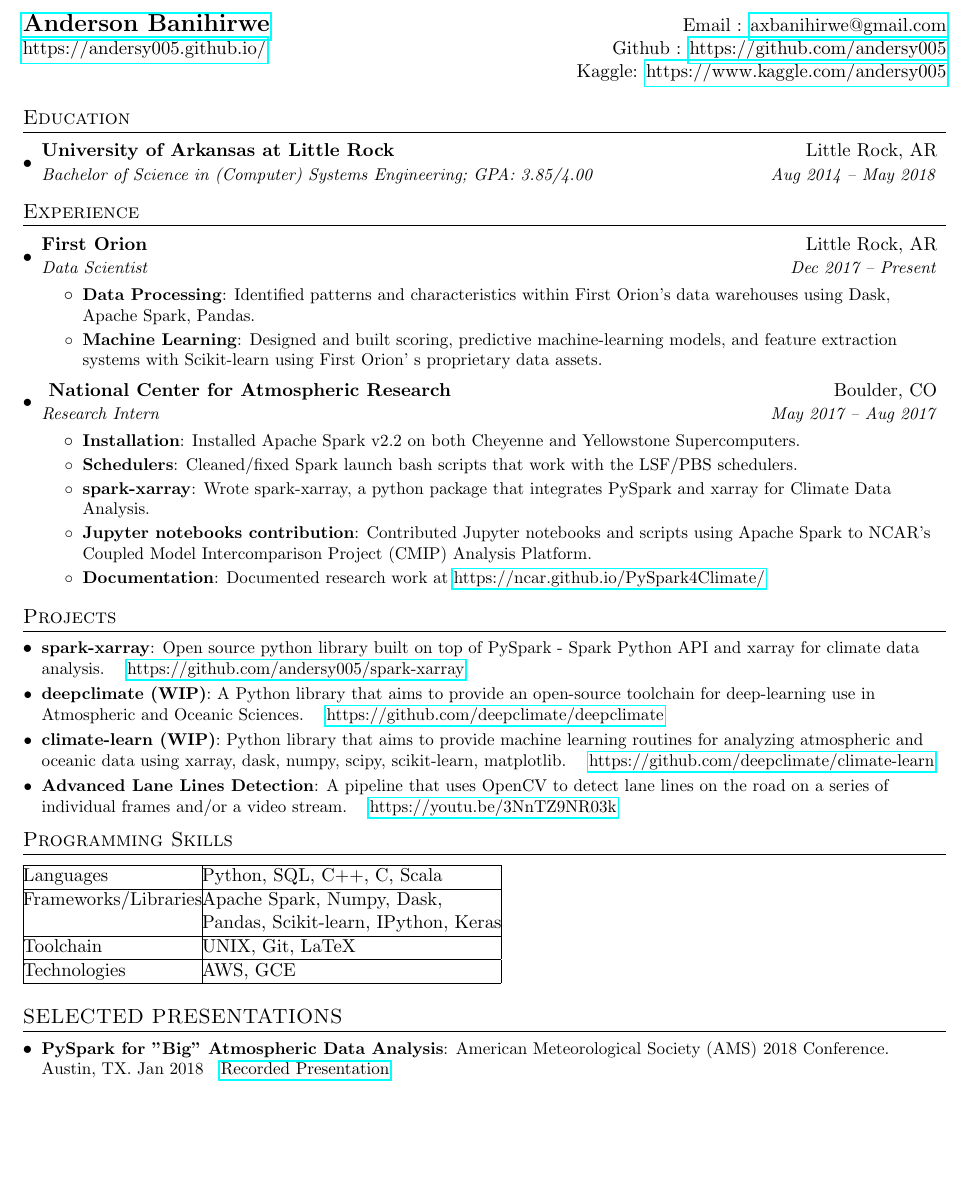
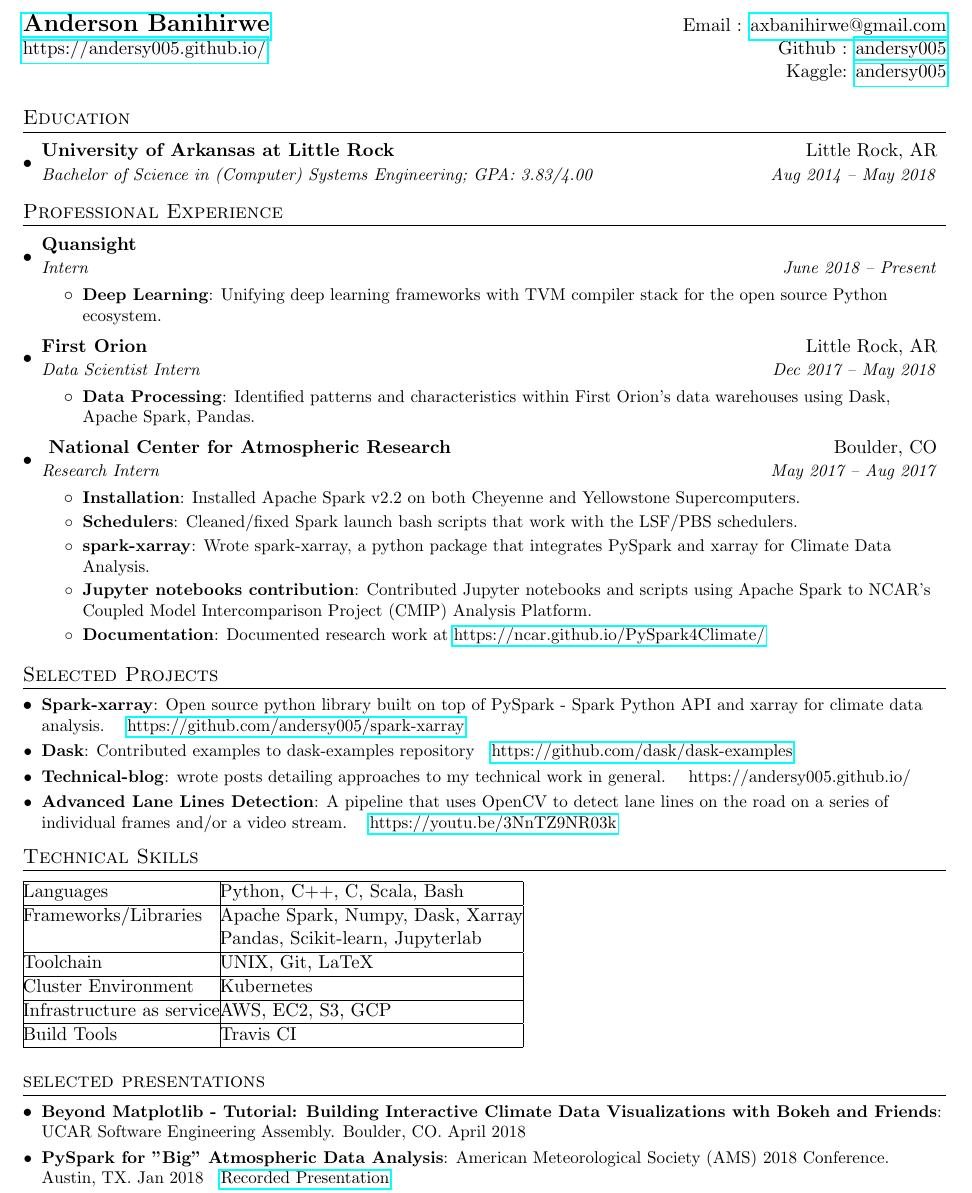
Before and after one commit to andersy005/cv, a LaTeX CV (banihirwe_resume.tex): part of the page, cut so that both start at the same text, the shorter picture padded with empty space. Compiled offline with pdfLaTeX.

Commit message:
add updated version

```diff
--- a/banihirwe_resume.tex
+++ b/banihirwe_resume.tex
@@ -76,8 +76,8 @@
 \begin{tabular*}{\textwidth}{l@{\extracolsep{\fill}}r}
   \textbf{\href{https://andersy005.github.io/}{\Large Anderson Banihirwe}} & Email : \href{mailto:axbanihirwe@gmail.com}{axbanihirwe@gmail.com}\\
   \href{https://andersy005.github.io/}{https://andersy005.github.io/} &
-  Github : \href{https://github.com/andersy005}{https://github.com/andersy005} \\
-  & Kaggle: \href{https://www.kaggle.com/andersy005}{https://www.kaggle.com/andersy005} \\
+  Github : \href{https://github.com/andersy005}{andersy005} \\
+  & Kaggle: \href{https://www.linkedin.com/in/andersy005}{andersy005} \\
 \end{tabular*}
 
 
@@ -86,22 +86,29 @@
   \resumeSubHeadingListStart
     \resumeSubheading
       {University of Arkansas at Little Rock}{Little Rock, AR}
-      {Bachelor of Science in (Computer) Systems Engineering;  GPA: 3.85/4.00}{Aug 2014 -- May 2018}
+      {Bachelor of Science in (Computer) Systems Engineering;  GPA: 3.83/4.00}{Aug 2014 -- May 2018}
   \resumeSubHeadingListEnd
 
 
 %-----------EXPERIENCE-----------------
-\section{Experience}
+\section{Professional Experience}
   \resumeSubHeadingListStart
 
     \resumeSubheading
+      {Quansight}{}
+      {Intern}{June 2018 -- Present}
+      \resumeItemListStart
+        \resumeItem{Deep Learning}
+           {Unifying deep learning frameworks with TVM compiler stack for the open source Python ecosystem.}
+
+      \resumeItemListEnd
+
+    \resumeSubheading
       {First Orion}{Little Rock, AR}
-      {Data Scientist}{Dec 2017 -- Present}
+      {Data Scientist Intern}{Dec 2017 -- May 2018}
       \resumeItemListStart
         \resumeItem{Data Processing}
           {Identified patterns and characteristics within First Orion's data warehouses using Dask, Apache Spark, Pandas.}
-        \resumeItem{Machine Learning}
-           {Designed and built scoring, predictive machine-learning models, and feature extraction systems with Scikit-learn using First Orion' s proprietary data assets.}
 
       \resumeItemListEnd
 
@@ -128,22 +135,26 @@
 
 
 %-----------PROJECTS-----------------
-\section{Projects}
+\section{Selected Projects}
   \resumeSubHeadingListStart
-    \resumeSubItem{spark-xarray}
+    \resumeSubItem{Spark-xarray}
       {Open source python library built on top of PySpark - Spark Python API and xarray for
 climate data analysis.} {\href{https://github.com/andersy005/spark-xarray}{https://github.com/andersy005/spark-xarray}}
-    \resumeSubItem{deepclimate (WIP)}
-      {A Python library that aims to provide an open-source toolchain for deep-learning use in Atmospheric and Oceanic Sciences.} {\href{https://github.com/deepclimate/deepclimate}{https://github.com/deepclimate/deepclimate}}
-    \resumeSubItem{climate-learn (WIP)}
-      {Python library that aims to provide machine learning routines for analyzing atmospheric and oceanic data using xarray, dask, numpy, scipy, scikit-learn, matplotlib.}{\href{https://github.com/deepclimate/climate-learn}{https://github.com/deepclimate/climate-learn}}
+     \resumeSubItem{Dask}
+      {Contributed examples to dask-examples repository} {\href{https://github.com/dask/dask-examples}{https://github.com/dask/dask-examples}}
+    \resumeSubItem{Technical-blog}{wrote posts detailing approaches to my technical work in general.} {https://andersy005.github.io/}
+%    \resumeSubItem{deepclimate (WIP)}
+%      {A Python library that aims to provide an open-source toolchain for deep-learning use in Atmospheric and Oceanic Sciences.} {\href{https://github.com/deepclimate/deepclimate}{https://github.com/deepclimate/deepclimate}}
+%    \resumeSubItem{climate-learn (WIP)}
+%      {Python library that aims to provide machine learning routines for analyzing atmospheric and oceanic data using xarray, dask, numpy, scipy, scikit-learn, matplotlib.}{\href{https://github.com/deepclimate/climate-learn}{https://github.com/deepclimate/climate-learn}}
+
     \resumeSubItem{Advanced Lane Lines Detection}
       {A pipeline that uses OpenCV to detect lane lines on the road on a series of individual frames and/or a video stream.} {\href{https://youtu.be/3NnTZ9NR03k}{https://youtu.be/3NnTZ9NR03k}}
   \resumeSubHeadingListEnd
 
 %
-%--------PROGRAMMING SKILLS------------
-\section{Programming Skills}
+%--------TECHNICAL SKILLS------------
+\section{Technical Skills}
 % \resumeSubHeadingListStart
 %   \item{
 %     \textbf{Languages}{: Scala, Python, Javascript, C++, SQL, Java}
@@ -153,25 +164,28 @@
 \begin{tabular}{ | l | l | }
 
 \hline
-Languages    &  Python, SQL, C++, C, Scala \\
+Languages    &  Python, C++, C, Scala, Bash \\
 
 \hline
-Frameworks/Libraries   &  Apache Spark, Numpy, Dask,              \\
-             &  Pandas, Scikit-learn, IPython, Keras               \\
+Frameworks/Libraries   &  Apache Spark, Numpy, Dask, Xarray             \\
+             &  Pandas, Scikit-learn, Jupyterlab              \\
 \hline
 Toolchain    &  UNIX, Git, LaTeX                                        \\
 \hline
-Technologies    &  AWS, GCE                                    \\
+Cluster Environment   &  Kubernetes                                       \\
+\hline
+Infrastructure as service    &  AWS, EC2, S3, GCP                                   \\
+\hline
+Build Tools    &  Travis CI                                   \\
 \hline
 \end{tabular}
 
 
+%----------------SELECTED PRESENTATIONS---------
+\section{selected presentations}
+  \resumeSubHeadingListStart
 
-
-
-%----------------ACADEMIC HONORS AND AWARDS---------
-\section{SELECTED PRESENTATIONS}
-  \resumeSubHeadingListStart
+   \resumeSubItem{Beyond Matplotlib - Tutorial: Building Interactive Climate Data Visualizations with Bokeh and Friends}{UCAR Software Engineering Assembly. Boulder, CO. April 2018}
 
     \resumeSubItem{PySpark for "Big" Atmospheric Data Analysis}{American Meteorological Society (AMS) 2018 Conference. Austin, TX. Jan 2018}{\href{https://ams.confex.com/ams/98Annual/webprogram/Paper334546.html}{Recorded Presentation}}
 
```
Also changed, not shown: Banihirwe_Resume.pdf.
